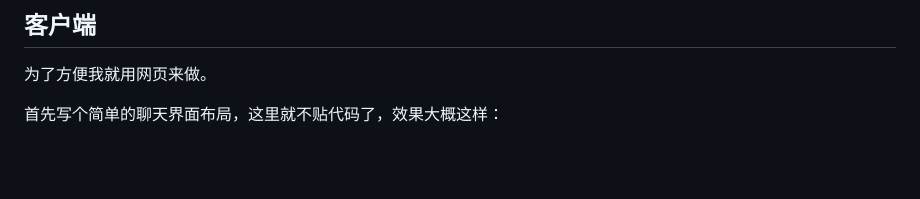
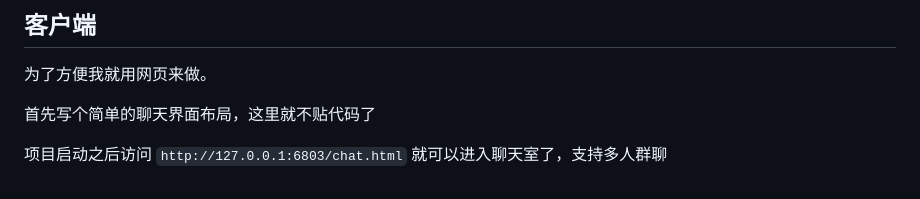
Before and after one commit to Deali-Axy/SignalRDemo-Backend, a Markdown page: readme.md, the part around the change. Drawn GitHub-style; blank space fills up the shorter version.

Commit message:
🍅update readme.md

```diff
--- a/readme.md
+++ b/readme.md
@@ -140,4 +140,6 @@ public void Configure(IApplicationBuilder app, IWebHostEnvironment env)
 
 为了方便我就用网页来做。
 
-首先写个简单的聊天界面布局，这里就不贴代码了，效果大概这样：
+首先写个简单的聊天界面布局，这里就不贴代码了
+
+项目启动之后访问 `http://127.0.0.1:6803/chat.html` 就可以进入聊天室了，支持多人群聊
```
